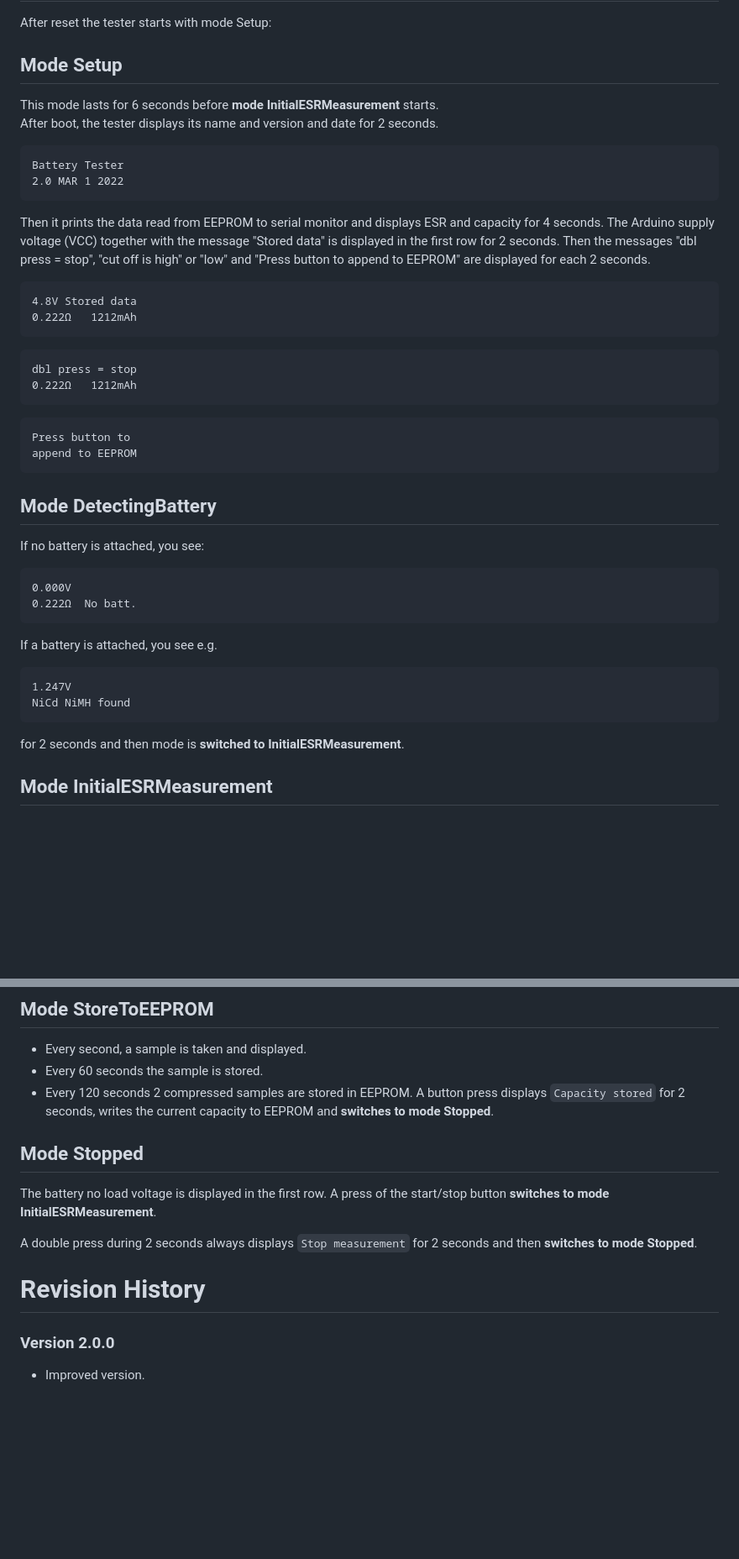
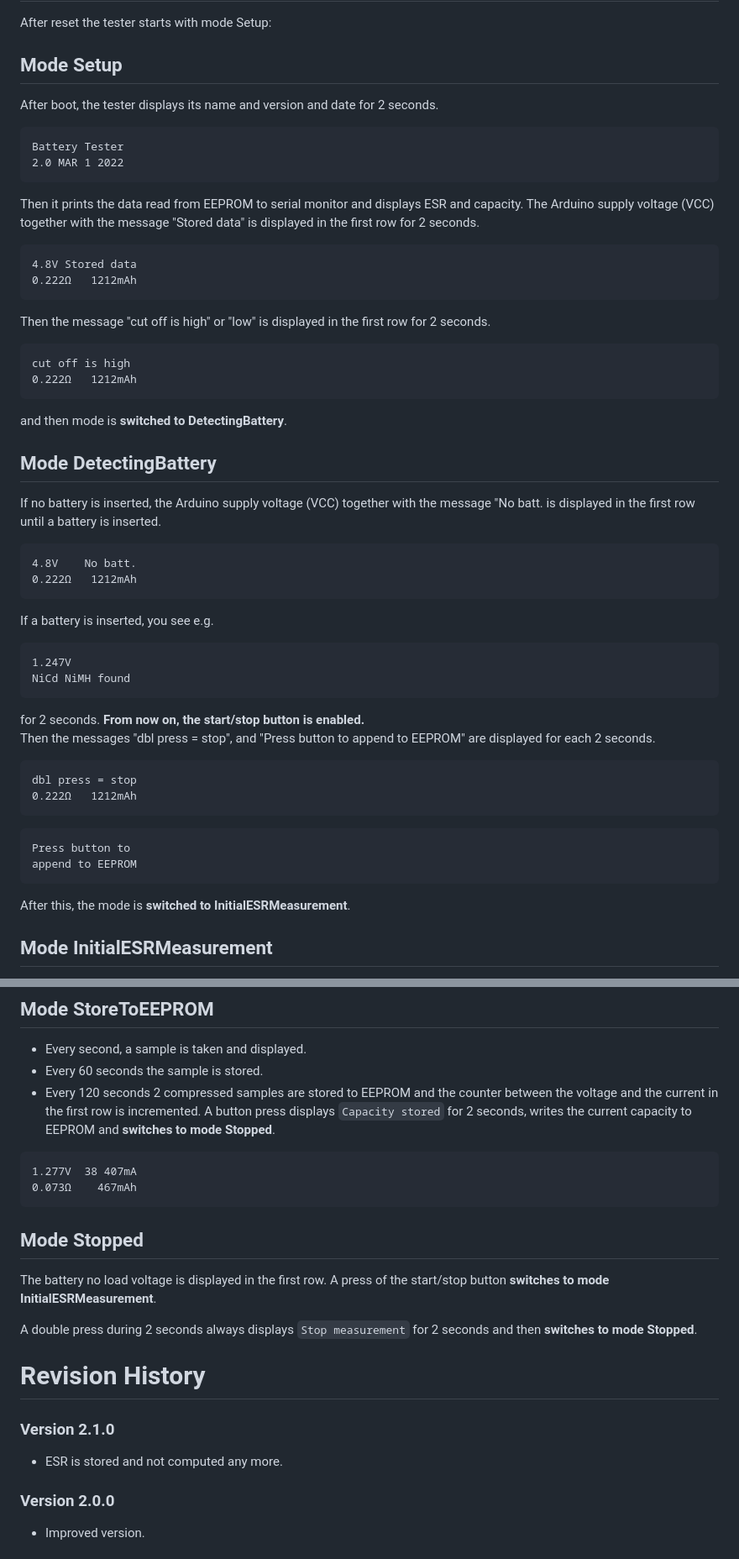
Before and after one commit to ArminJo/Ultimate-Battery-Tester, a Markdown page: README.md, 2 parts joined by grey strips. Shown at 84% size. GitHub-like rendering; blank space fills up the shorter version.

````diff
--- a/README.md
+++ b/README.md
@@ -45,21 +44,45 @@ If pin 11 is connected to ground, "cut off is low" is displayed and discharge en
 After reset the tester starts with mode Setup:
 
 ## Mode Setup
-This mode lasts for 6 seconds before **mode InitialESRMeasurement** starts.<br/>
 After boot, the tester displays its name and version and date for 2 seconds.
 
 ```
 Battery Tester
 2.0 MAR 1 2022
 ```
-Then it prints the data read from EEPROM to serial monitor and displays ESR and capacity for 4 seconds.
+Then it prints the data read from EEPROM to serial monitor and displays ESR and capacity.
 The Arduino supply voltage (VCC) together with the message "Stored data" is displayed in the first row for 2 seconds.
-Then the messages "dbl press = stop",  "cut off is high" or "low" and "Press button to append to EEPROM" are displayed for each 2 seconds.
-
 <pre>
 4.8V Stored data
 0.222&ohm;   1212mAh
 </pre>
+
+Then the message "cut off is high" or "low" is displayed in the first row for 2 seconds.
+<pre>
+cut off is high
+0.222&ohm;   1212mAh
+</pre>
+
+and then mode is **switched to DetectingBattery**.
+
+## Mode DetectingBattery
+If no battery is inserted, the Arduino supply voltage (VCC) together with the message "No batt. is displayed in the first row until a battery is inserted.
+
+<pre>
+4.8V    No batt.
+0.222&ohm;   1212mAh
+</pre>
+
+If a battery is inserted, you see e.g.
+
+```
+1.247V
+NiCd NiMH found
+```
+for 2 seconds.
+**From now on, the start/stop button is enabled.**<br/>
+Then the messages "dbl press = stop",  and "Press button to append to EEPROM" are displayed for each 2 seconds.
+
 <pre>
 dbl press = stop
 0.222&ohm;   1212mAh
@@ -69,22 +92,7 @@ dbl press = stop
 Press button to
 append to EEPROM
 ```
-
-## Mode DetectingBattery
-If no battery is attached, you see:
-
-<pre>
-0.000V
-0.222&ohm;  No batt.
-</pre>
-
-If a battery is attached, you see e.g.
-
-```
-1.247V
-NiCd NiMH found
-```
-for 2 seconds and then mode is **switched to InitialESRMeasurement**.
+After this, the mode is **switched to InitialESRMeasurement**.
 
 ## Mode InitialESRMeasurement
 This mode lasts for 30 seconds before a new measurement is initiated and **mode is switched StoreToEEPROM**.<br/>
@@ -104,8 +112,14 @@ In the second row the **ESR** and the **difference between the load and no load
 ## Mode StoreToEEPROM
 - Every second, a sample is taken and displayed.
 - Every 60 seconds the sample is stored.
-- Every 120 seconds 2 compressed samples are stored in EEPROM.
+- Every 120 seconds 2 compressed samples are stored to EEPROM and the counter between the voltage and the current in the first row is incremented.
 A button press displays `Capacity stored` for 2 seconds, writes the current capacity to EEPROM and **switches to mode Stopped**.
+
+<pre>
+1.277V  38 407mA
+0.073&ohm;    467mAh
+</pre>
+
 
 ## Mode Stopped
 The battery no load voltage is displayed in the first row.
@@ -115,6 +129,9 @@ A double press during 2 seconds always displays `Stop measurement` for 2 seconds
 
 
 # Revision History
+### Version 2.1.0
+- ESR is stored and not computed any more.
+
 ### Version 2.0.0
 - Improved version.
 
````
Also changed, not shown: other parts of README.md (+6 -7 lines), pictures/1275mAh_55mOhm.png (added), pictures/870mAh_120mOhm.png (deleted), 2 other files.
